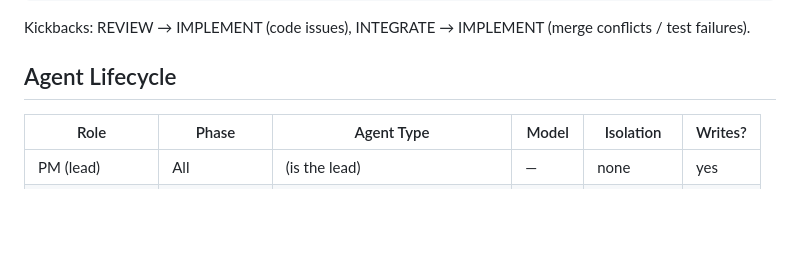
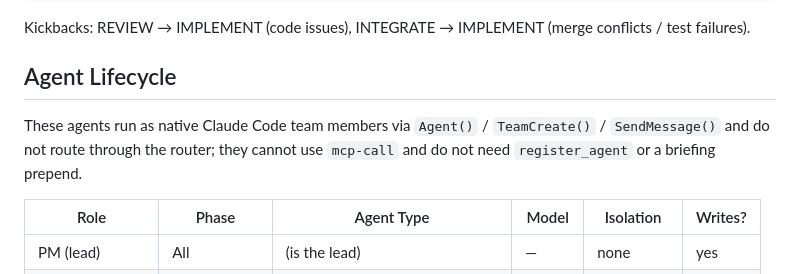
Before and after one commit to c-daly/agent-swarm, a Markdown page: skills/teams-develop/SKILL.md, the part around one of its changes. Drawn GitHub-style; blank space fills up the shorter version.

Commit message:
docs(skills): align teams-develop and pipeline with spawn protocol

```diff
--- a/skills/teams-develop/SKILL.md
+++ b/skills/teams-develop/SKILL.md
@@ -23,4 +24,6 @@ Kickbacks: REVIEW → IMPLEMENT (code issues), INTEGRATE → IMPLEMENT (merge co
 ## Agent Lifecycle
+
+These agents run as native Claude Code team members via `Agent()` / `TeamCreate()` / `SendMessage()` and do not route through the router; they cannot use `mcp-call` and do not need `register_agent` or a briefing prepend.
 
 | Role | Phase | Agent Type | Model | Isolation | Writes? |
 |------|-------|------------|-------|-----------|---------|
```
Also changed, not shown: other parts of skills/teams-develop/SKILL.md (+2 -0 lines), skills/pipeline/SKILL.md (+1 -0 lines).
